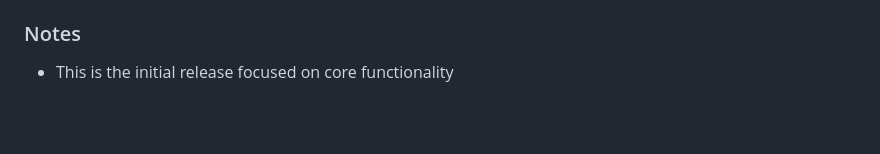
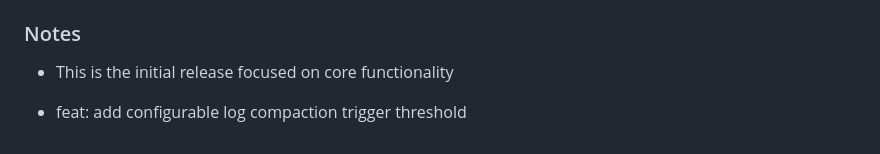
Before and after one commit to StreamLineLabs/streamline, a Markdown page: CHANGELOG.md, the part around the change. Rendered like a GitHub page; blank space fills up the shorter version.

Commit message:
feat: add configurable log compaction trigger threshold

```diff
--- a/CHANGELOG.md
+++ b/CHANGELOG.md
@@ -286,3 +286,4 @@ and this project adheres to [Semantic Versioning](https://semver.org/spec/v2.0.0
 [Unreleased]: https://github.com/streamlinelabs/streamline/compare/v0.2.0...HEAD
 [0.2.0]: https://github.com/streamlinelabs/streamline/compare/v0.1.0...v0.2.0
 [0.1.0]: https://github.com/streamlinelabs/streamline/releases/tag/v0.1.0
+- feat: add configurable log compaction trigger threshold
```
